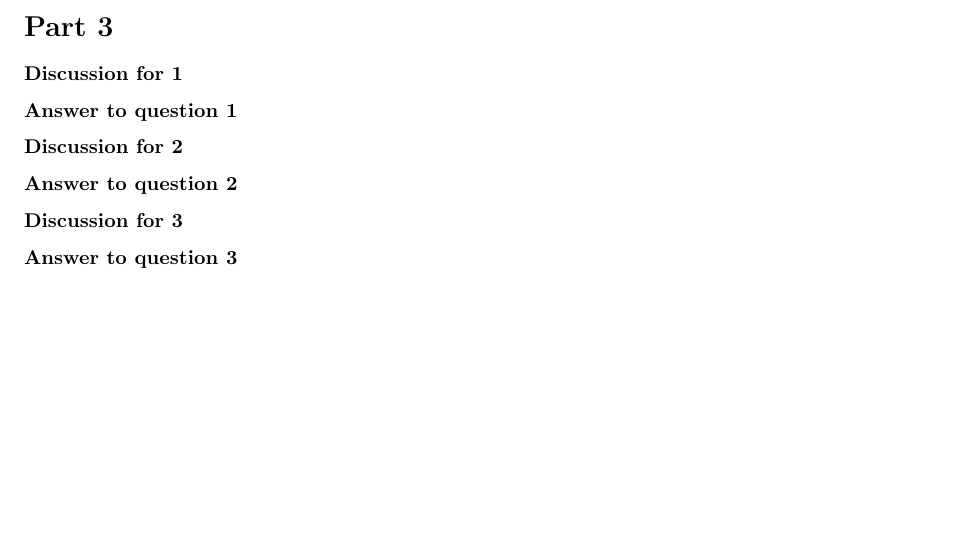
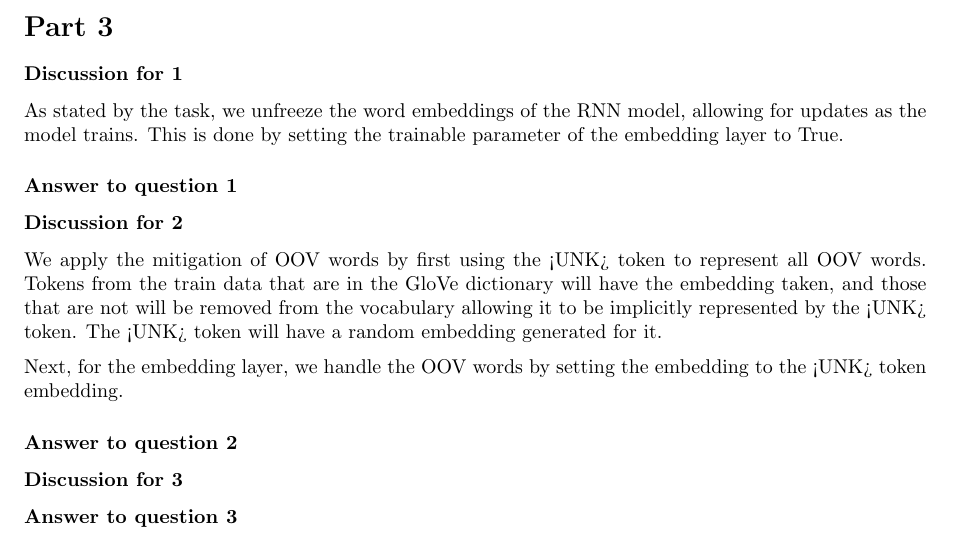
Before and after one commit to HiIAmTzeKean/SC4002-NLP, a LaTeX document (report/report.tex): part of page 2 of 2, cut so that both start at the same text, the shorter picture padded with empty space. Compiled offline with pdfLaTeX.

Commit message:
doc: answer part 3 a,b

```diff
--- a/report/report.tex
+++ b/report/report.tex
@@ -111,9 +111,24 @@ else:
 
 \subsubsection*{Discussion for 1}
 
+As stated by the task, we unfreeze the word embeddings of the RNN model, allowing
+for updates as the model trains. This is done by setting the trainable parameter
+of the embedding layer to True.
+
 \subsubsection*{Answer to question 1}
 
+% attach image of accuracy and loss graph
+
 \subsubsection*{Discussion for 2}
+
+We apply the mitigation of OOV words by first using the <UNK> token to represent
+all OOV words. Tokens from the train data that are in the GloVe dictionary will
+have the embedding taken, and those that are not will be removed from the vocabulary
+allowing it to be implicitly represented by the <UNK> token. The <UNK> token
+will have a random embedding generated for it.
+
+Next, for the embedding layer, we handle the OOV words by setting the embedding
+to the <UNK> token embedding.
 
 \subsubsection*{Answer to question 2}
 
```
